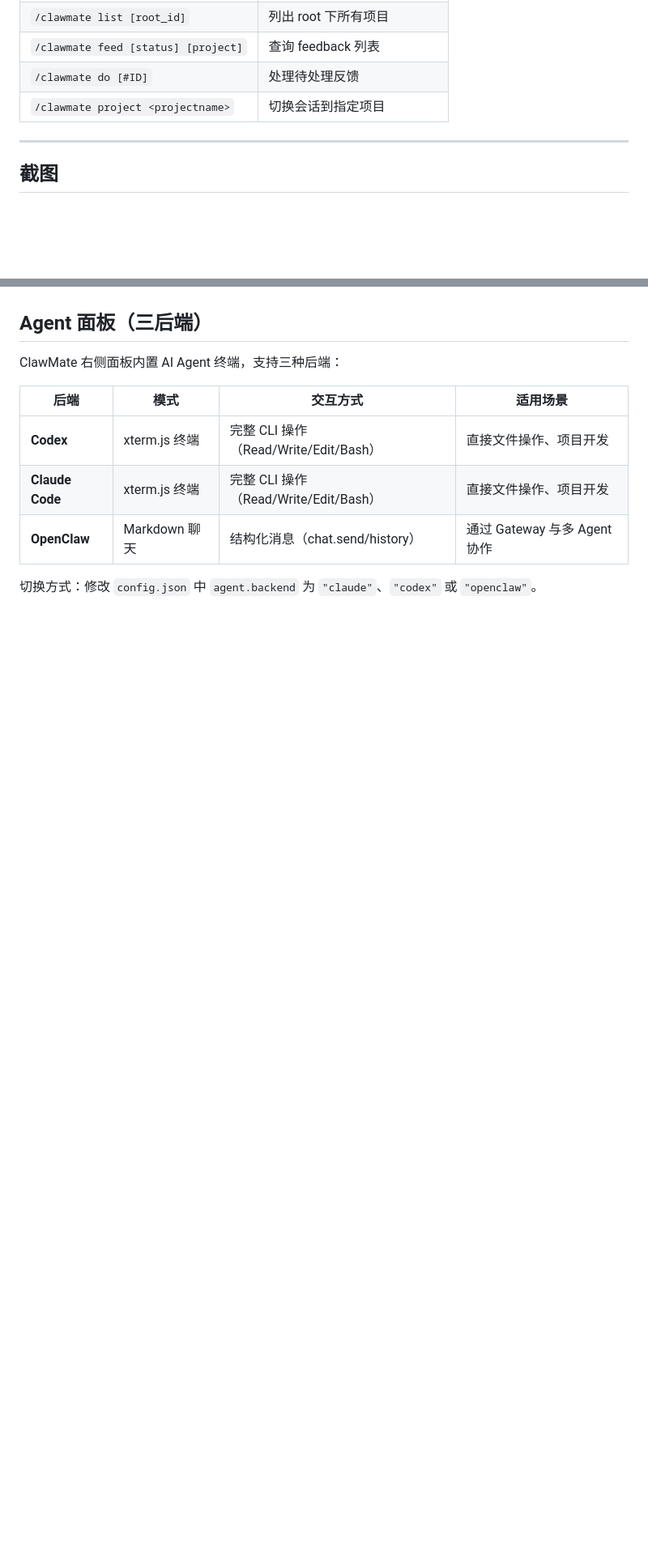
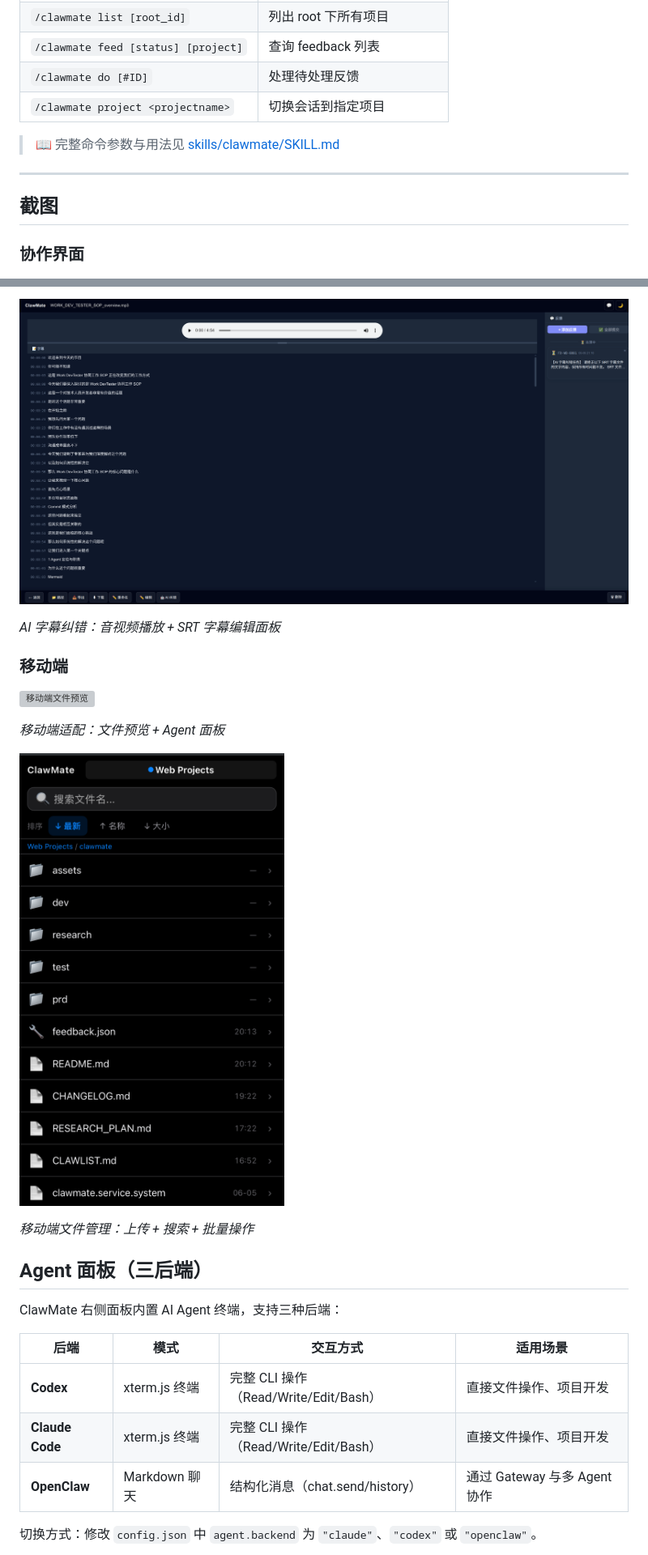
Before and after one commit to updatedb/clawmate, a Markdown page: README.md, 2 parts joined by grey strips. Shown at 81% size. Drawn GitHub-style; blank space fills up the shorter version; grey boxes are pictures that could not be loaded.

```diff
--- a/README.md
+++ b/README.md
@@ -204,10 +214,14 @@ ClawMate 右侧面板直接运行 AI Agent，无需切换窗口：
 | `/clawmate do [#ID]` | 处理待处理反馈 |
 | `/clawmate project <projectname>` | 切换会话到指定项目 |
 
+> 📖 完整命令参数与用法见 [skills/clawmate/SKILL.md](skills/clawmate/SKILL.md)
+
 ---
 
 ## 截图
 
+### 协作界面
+
 ![ClawMate 协作界面](assets/cm-feedback-loop.png)
 
 *左侧：Agent 对话生成内容 → 右侧：ClawMate 预览 + 选中文本提交反馈 + 一键执行修复*
@@ -214,3 +243,16 @@ ClawMate 右侧面板直接运行 AI Agent，无需切换窗口：
+![字幕纠错](assets/cm-desktop-srt-correct.png)
+
+*AI 字幕纠错：音视频播放 + SRT 字幕编辑面板*
+
+### 移动端
+
+![移动端文件预览](assets/cm-mobile-file-preview.jpg)
+
+*移动端适配：文件预览 + Agent 面板*
+
+![移动端文件管理](assets/cm-mobile-file-manage.jpg)
+
+*移动端文件管理：上传 + 搜索 + 批量操作*
 
 ## Agent 面板（三后端）
 
```
Also changed, not shown: other parts of README.md (+44 -24 lines).
